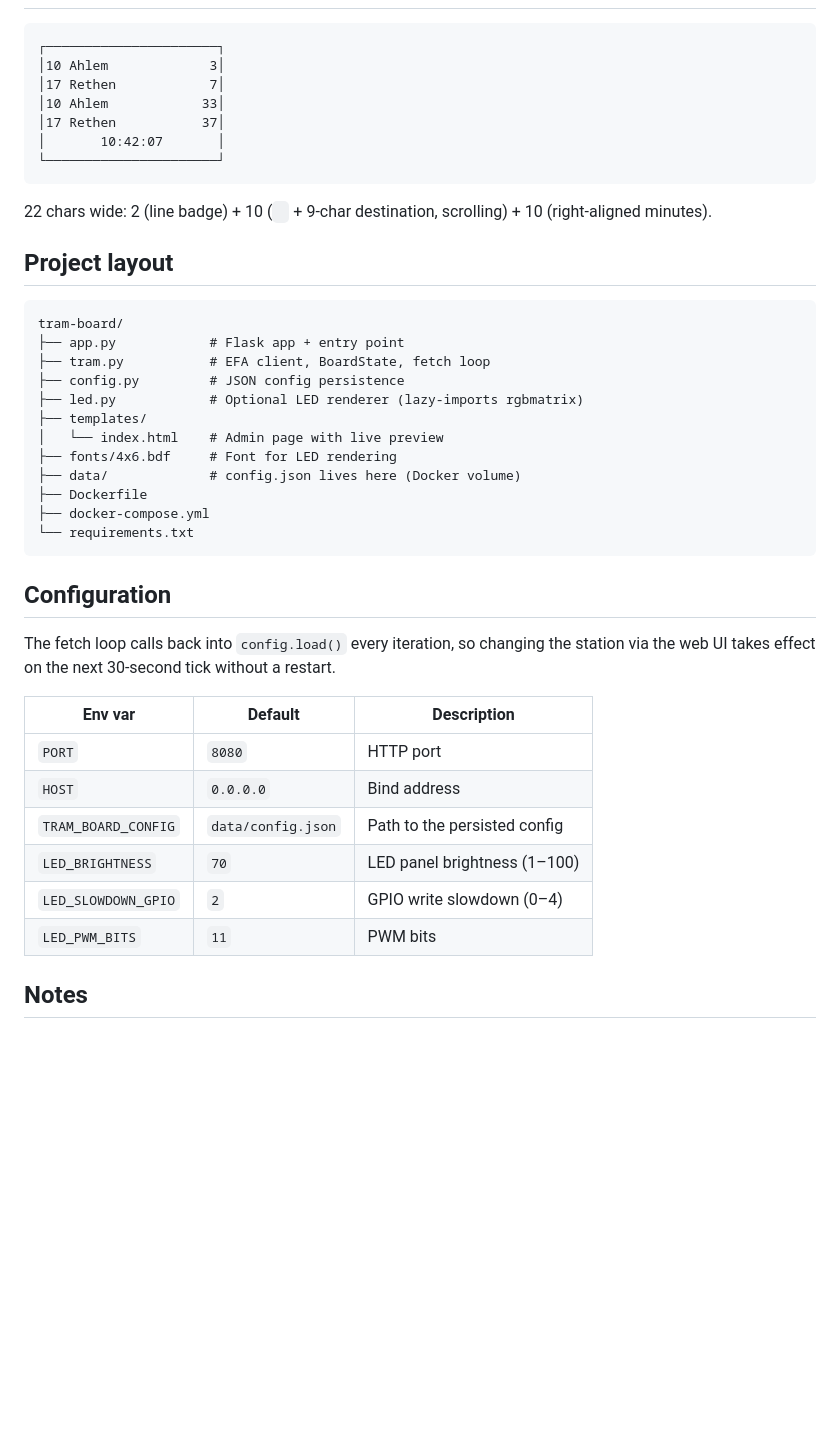
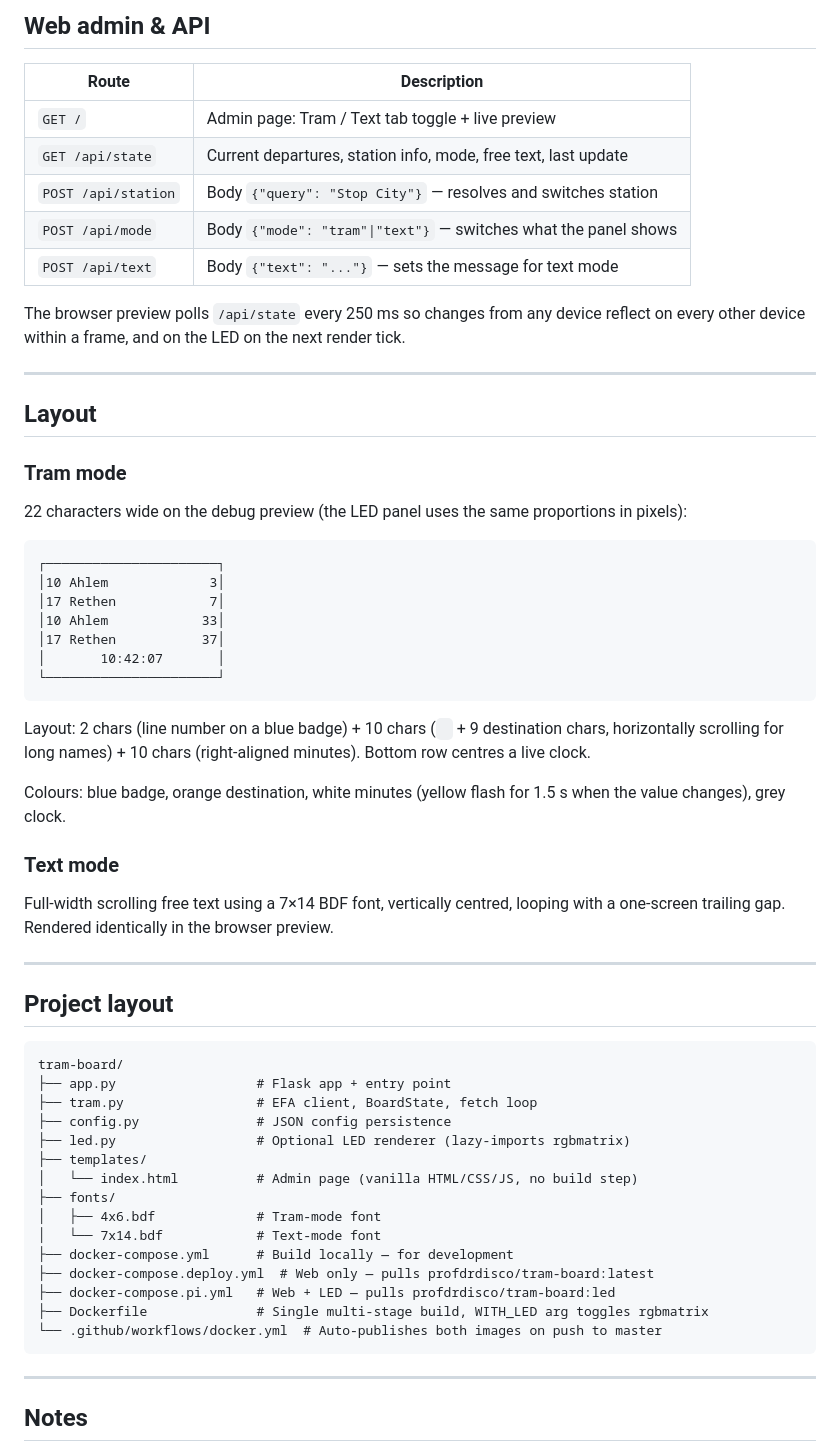
Before and after one commit to wiggi93/tram-board, a Markdown page: README.md, the part around one of its changes. Rendered like a GitHub page; blank space fills up the shorter version.

````diff
--- a/README.md
+++ b/README.md
@@ -144,3 +128,22 @@ python app.py
+## Web admin & API
+
+| Route | Description |
+|---|---|
+| `GET /` | Admin page: Tram / Text tab toggle + live preview |
+| `GET /api/state` | Current departures, station info, mode, free text, last update |
+| `POST /api/station` | Body `{"query": "Stop City"}` — resolves and switches station |
+| `POST /api/mode` | Body `{"mode": "tram"\|"text"}` — switches what the panel shows |
+| `POST /api/text` | Body `{"text": "..."}` — sets the message for text mode |
+
+The browser preview polls `/api/state` every 250 ms so changes from any device reflect on every other device within a frame, and on the LED on the next render tick.
+
+---
+
+## Layout
+
+### Tram mode
+
+22 characters wide on the debug preview (the LED panel uses the same proportions in pixels):
 
 ```
 ┌──────────────────────┐
@@ -152,37 +155,37 @@ python app.py
 └──────────────────────┘
 ```
 
-22 chars wide: 2 (line badge) + 10 (` ` + 9-char destination, scrolling) + 10 (right-aligned minutes).
+Layout: 2 chars (line number on a blue badge) + 10 chars (` ` + 9 destination chars, horizontally scrolling for long names) + 10 chars (right-aligned minutes). Bottom row centres a live clock.
+
+Colours: blue badge, orange destination, white minutes (yellow flash for 1.5 s when the value changes), grey clock.
+
+### Text mode
+
+Full-width scrolling free text using a 7×14 BDF font, vertically centred, looping with a one-screen trailing gap. Rendered identically in the browser preview.
+
+---
 
 ## Project layout
 
 ```
 tram-board/
-├── app.py            # Flask app + entry point
-├── tram.py           # EFA client, BoardState, fetch loop
-├── config.py         # JSON config persistence
-├── led.py            # Optional LED renderer (lazy-imports rgbmatrix)
+├── app.py                  # Flask app + entry point
+├── tram.py                 # EFA client, BoardState, fetch loop
+├── config.py               # JSON config persistence
+├── led.py                  # Optional LED renderer (lazy-imports rgbmatrix)
 ├── templates/
-│   └── index.html    # Admin page with live preview
-├── fonts/4x6.bdf     # Font for LED rendering
-├── data/             # config.json lives here (Docker volume)
-├── Dockerfile
-├── docker-compose.yml
-└── requirements.txt
+│   └── index.html          # Admin page (vanilla HTML/CSS/JS, no build step)
+├── fonts/
+│   ├── 4x6.bdf             # Tram-mode font
+│   └── 7x14.bdf            # Text-mode font
+├── docker-compose.yml      # Build locally — for development
+├── docker-compose.deploy.yml  # Web only — pulls profdrdisco/tram-board:latest
+├── docker-compose.pi.yml   # Web + LED — pulls profdrdisco/tram-board:led
+├── Dockerfile              # Single multi-stage build, WITH_LED arg toggles rgbmatrix
+└── .github/workflows/docker.yml  # Auto-publishes both images on push to master
 ```
 
-## Configuration
-
-The fetch loop calls back into `config.load()` every iteration, so changing the station via the web UI takes effect on the next 30-second tick without a restart.
-
-| Env var | Default | Description |
-|---|---|---|
-| `PORT` | `8080` | HTTP port |
-| `HOST` | `0.0.0.0` | Bind address |
-| `TRAM_BOARD_CONFIG` | `data/config.json` | Path to the persisted config |
-| `LED_BRIGHTNESS` | `70` | LED panel brightness (1–100) |
-| `LED_SLOWDOWN_GPIO` | `2` | GPIO write slowdown (0–4) |
-| `LED_PWM_BITS` | `11` | PWM bits |
+---
 
 ## Notes
 
````
Also changed, not shown: other parts of README.md (+123 -98 lines).
